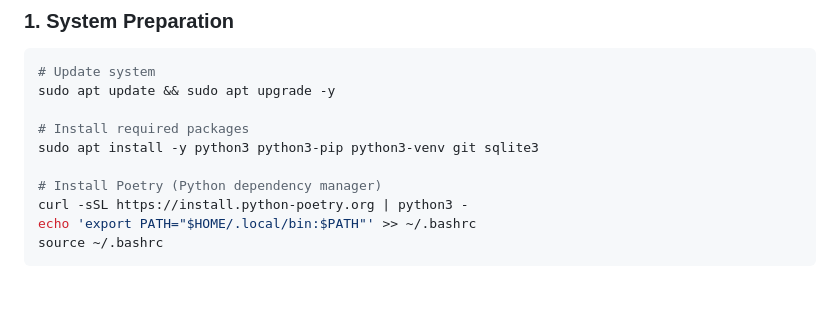
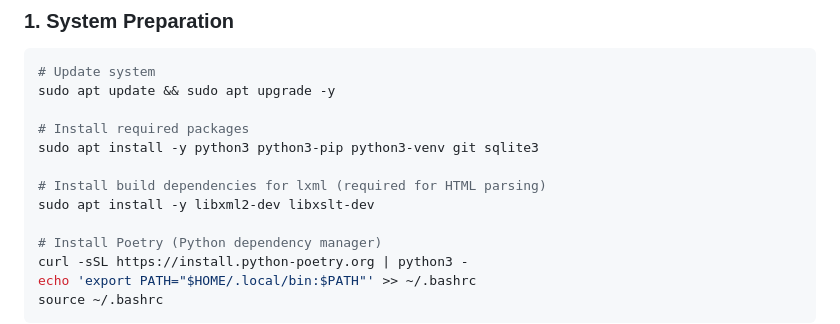
Before and after one commit to gilbert-grape/gilberts-yoga-helper, a Markdown page: DEPLOYMENT.md, the part around the change. GitHub-like rendering; blank space fills up the shorter version.

Commit message:
Add libxml2-dev and libxslt-dev to deployment prerequisites
These packages are required to build lxml on Debian-based systems
like Raspberry Pi OS.

Co-Authored-By: Claude Opus 4.5 <noreply@anthropic.com>

```diff
--- a/DEPLOYMENT.md
+++ b/DEPLOYMENT.md
@@ -24,6 +24,9 @@ sudo apt update && sudo apt upgrade -y
 
 # Install required packages
 sudo apt install -y python3 python3-pip python3-venv git sqlite3
+
+# Install build dependencies for lxml (required for HTML parsing)
+sudo apt install -y libxml2-dev libxslt-dev
 
 # Install Poetry (Python dependency manager)
 curl -sSL https://install.python-poetry.org | python3 -
```
